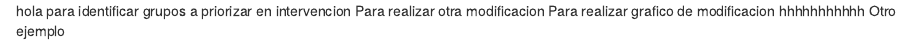
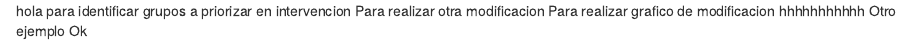
Before and after one commit to Barrenalexis/casos2, an R Markdown document (taller md.Rmd): the page in a window 1100 px wide, from its top. Rendered offline with R 4.5, knitr and Pandoc, with nearby package versions.

Commit message:
agregar respuesta

```diff
--- a/taller md.Rmd
+++ b/taller md.Rmd
@@ -4,3 +4,4 @@ Para realizar otra modificacion
 Para realizar grafico de modificacion
 hhhhhhhhhhh
 Otro ejemplo
+Ok
```
